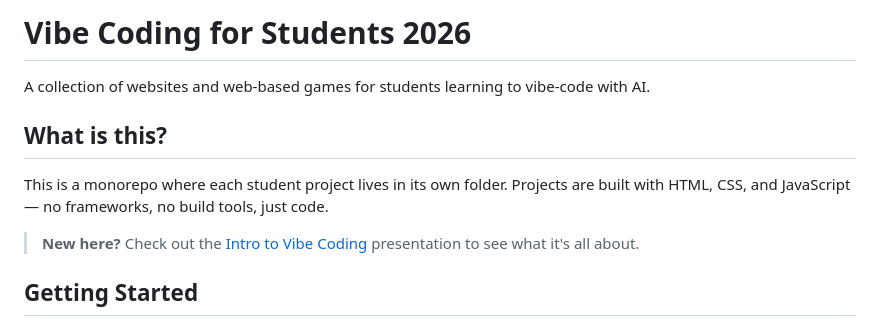
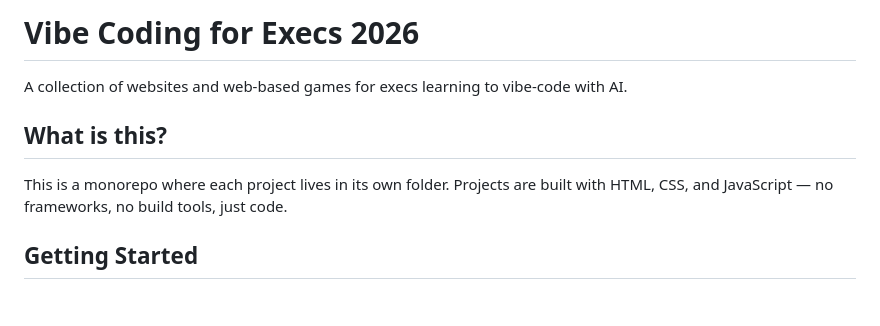
Before and after one commit to borobaya/html-vibe-coding-for-students, a Markdown page: README.md, the part around one of its changes. Drawn GitHub-style; blank space fills up the shorter version.

Commit message:
Update README to reflect target audience change

```diff
--- a/README.md
+++ b/README.md
@@ -1,12 +1,10 @@
-# Vibe Coding for Students 2026
+# Vibe Coding for Execs 2026
 
-A collection of websites and web-based games for students learning to vibe-code with AI.
+A collection of websites and web-based games for execs learning to vibe-code with AI.
 
 ## What is this?
 
-This is a monorepo where each student project lives in its own folder. Projects are built with HTML, CSS, and JavaScript — no frameworks, no build tools, just code.
-
-> **New here?** Check out the [Intro to Vibe Coding](vibe-coding-intro/README.md) presentation to see what it's all about.
+This is a monorepo where each project lives in its own folder. Projects are built with HTML, CSS, and JavaScript — no frameworks, no build tools, just code.
 
 ## Getting Started
 
```
Also changed, not shown: other parts of README.md (+0 -62 lines).
